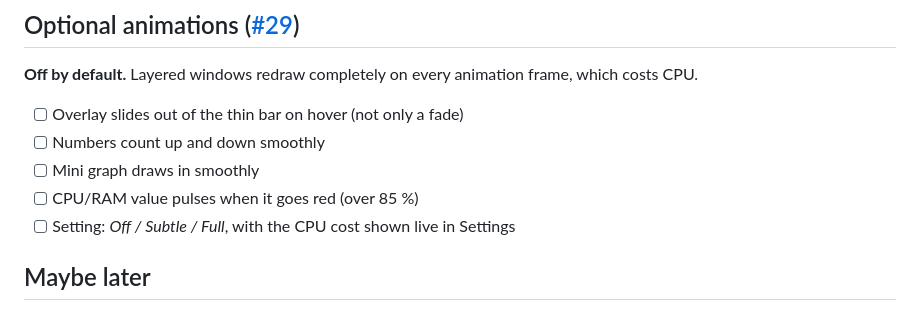
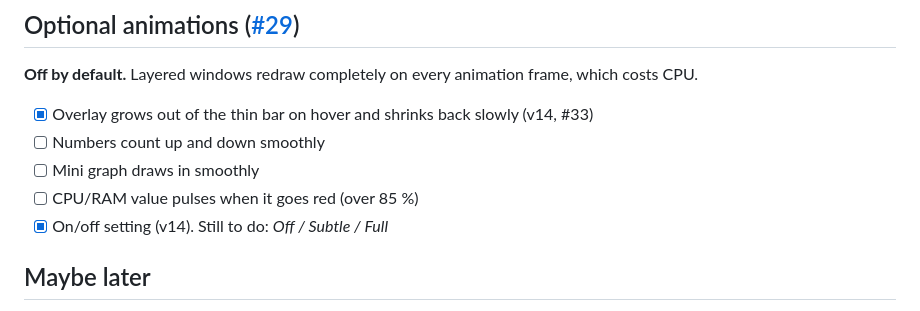
Before and after one commit to NikoAgera/LiquidHUD, a Markdown page: ROADMAP.md, the part around the change. Rendered like a GitHub page.

```diff
--- a/ROADMAP.md
+++ b/ROADMAP.md
@@ -4,11 +4,11 @@ Ideas to build next. Each one has a GitHub issue labelled [`roadmap`](https://gi
 
 ## Optional animations ([#29](https://github.com/NikoAgera/LiquidHUD/issues/29))
 **Off by default.** Layered windows redraw completely on every animation frame, which costs CPU.
-- [ ] Overlay slides out of the thin bar on hover (not only a fade)
+- [x] Overlay grows out of the thin bar on hover and shrinks back slowly (v14, #33)
 - [ ] Numbers count up and down smoothly
 - [ ] Mini graph draws in smoothly
 - [ ] CPU/RAM value pulses when it goes red (over 85 %)
-- [ ] Setting: *Off / Subtle / Full*, with the CPU cost shown live in Settings
+- [x] On/off setting (v14). Still to do: *Off / Subtle / Full*
 
 ## Maybe later
 - [ ] More tray-icon info: a tiny live CPU meter drawn inside the icon
```
Also changed, not shown: README.md (+7 -3 lines), docs/images/autohide-anim.gif (added), 1 other file.
